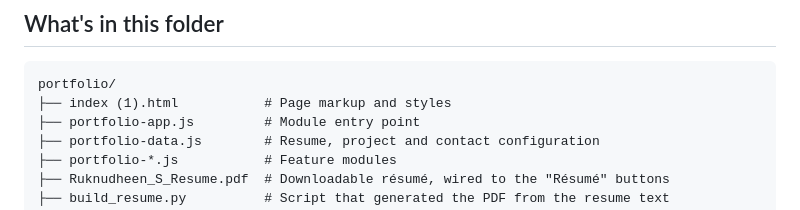
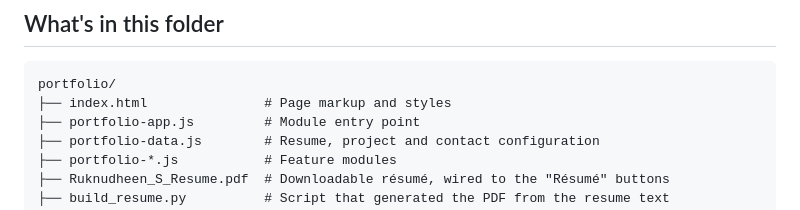
Before and after one commit to ruknudheen-s/ruknudheen-portfolio, a Markdown page: README.md, the part around the change. Drawn GitHub-style.

Commit message:
Fix README file to correct index file name

````diff
--- a/README.md
+++ b/README.md
@@ -7,7 +7,7 @@ A dependency-free portfolio site built from Ruknudheen S's resume (Data Analyst
 
 ```
 portfolio/
-├── index (1).html           # Page markup and styles
+├── index.html               # Page markup and styles
 ├── portfolio-app.js         # Module entry point
 ├── portfolio-data.js        # Resume, project and contact configuration
 ├── portfolio-*.js           # Feature modules
````
